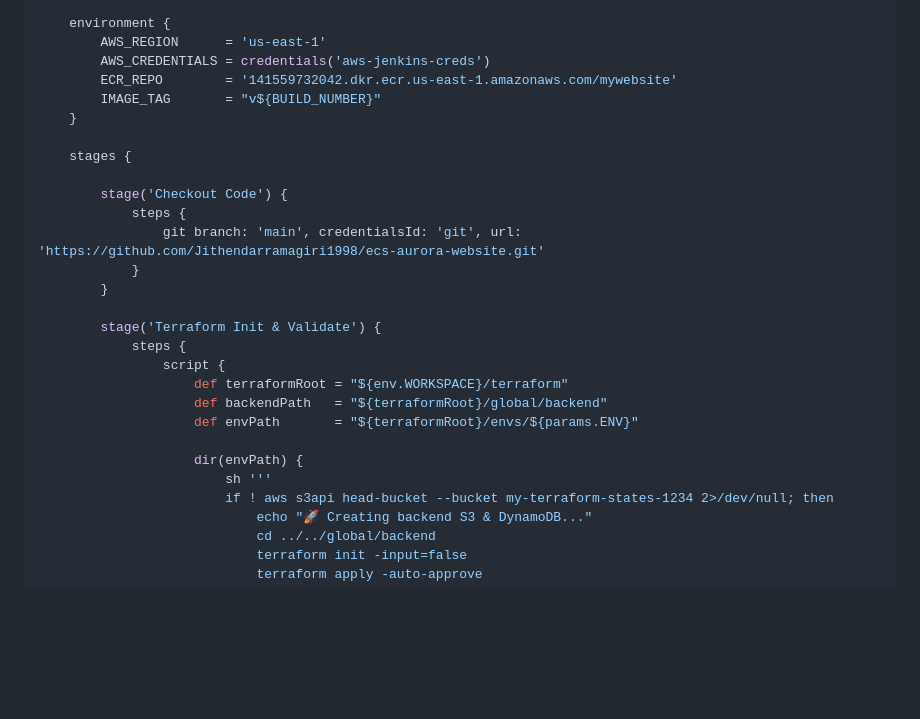
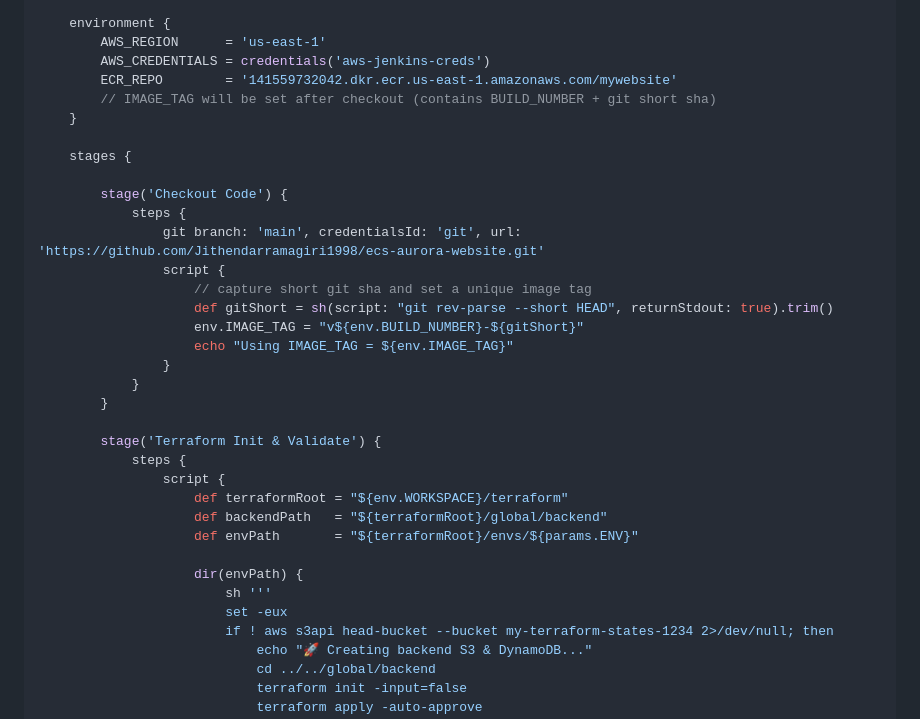
Before and after one commit to Jithendarramagiri1998/ecs-aurora-website, a Markdown page: README.md, the part around the change printed below. Drawn GitHub-style; blank space fills up the shorter version.

```diff
--- a/README.md
+++ b/README.md
@@ -195,7 +195,7 @@ pipeline {
         AWS_REGION      = 'us-east-1'
         AWS_CREDENTIALS = credentials('aws-jenkins-creds')
         ECR_REPO        = '141559732042.dkr.ecr.us-east-1.amazonaws.com/mywebsite'
-        IMAGE_TAG       = "v${BUILD_NUMBER}"
+        // IMAGE_TAG will be set after checkout (contains BUILD_NUMBER + git short sha)
     }
 
     stages {
@@ -203,6 +203,12 @@ pipeline {
         stage('Checkout Code') {
             steps {
                 git branch: 'main', credentialsId: 'git', url: 'https://github.com/Jithendarramagiri1998/ecs-aurora-website.git'
+                script {
+                    // capture short git sha and set a unique image tag
+                    def gitShort = sh(script: "git rev-parse --short HEAD", returnStdout: true).trim()
+                    env.IMAGE_TAG = "v${env.BUILD_NUMBER}-${gitShort}"
+                    echo "Using IMAGE_TAG = ${env.IMAGE_TAG}"
+                }
             }
         }
 
@@ -215,6 +221,7 @@ pipeline {
 
                     dir(envPath) {
                         sh '''
+                        set -eux
                         if ! aws s3api head-bucket --bucket my-terraform-states-1234 2>/dev/null; then
                             echo "🚀 Creating backend S3 & DynamoDB..."
                             cd ../../global/backend
```
Also changed, not shown: other parts of README.md (+69 -42 lines).
